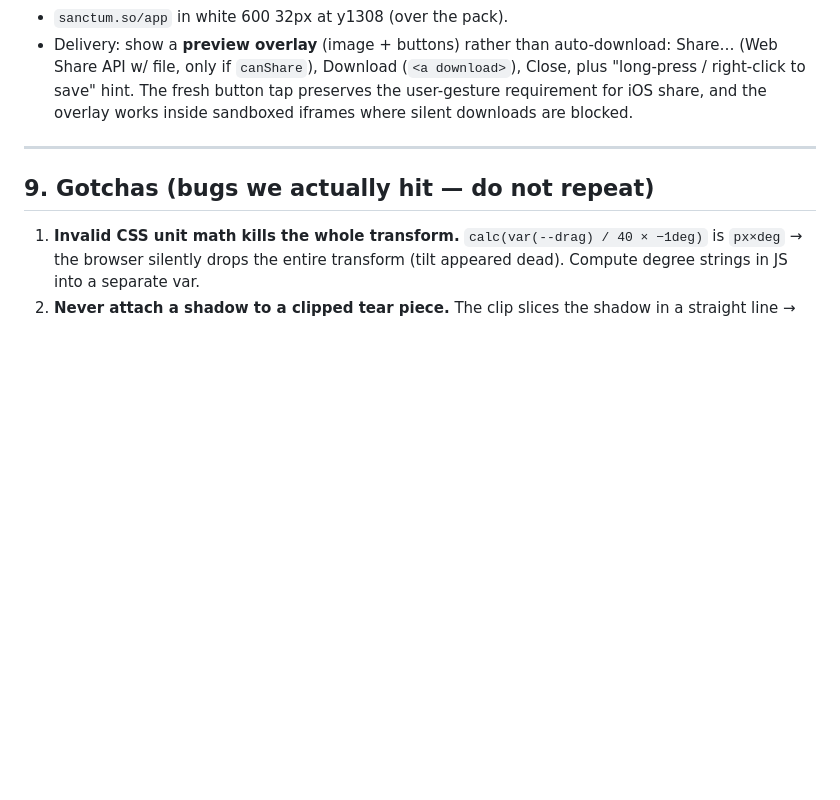
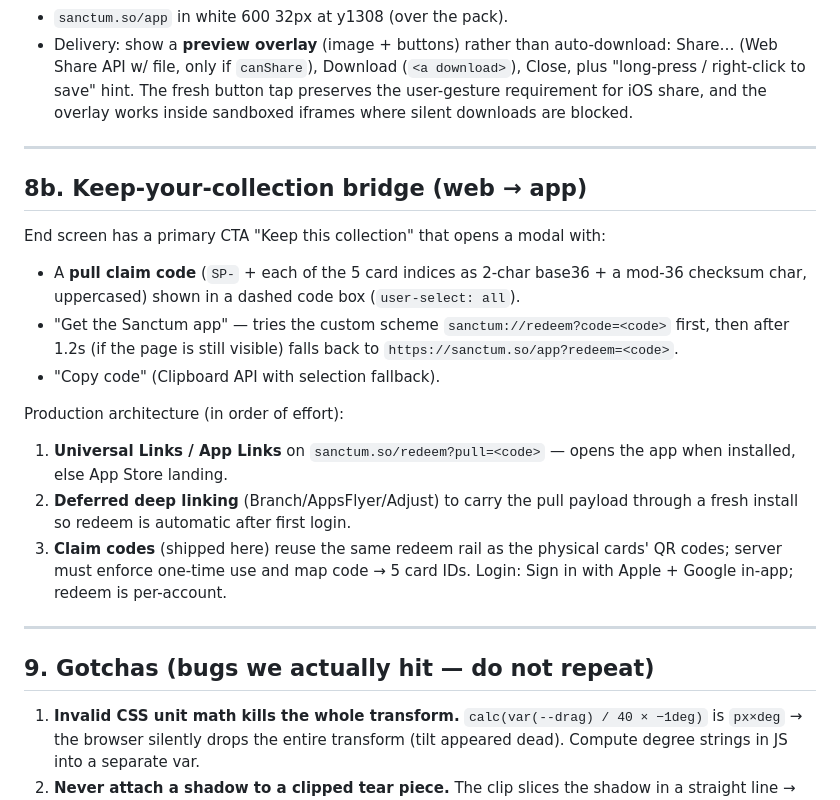
Before and after one commit to shizudio/sanctum-pack-opening, a Markdown page: SPEC.md, the part around the change. Drawn GitHub-style; blank space fills up the shorter version.

Commit message:
Keep-collection claim code flow + app bridge
Co-Authored-By: Claude Fable 5 <noreply@anthropic.com>

```diff
--- a/SPEC.md
+++ b/SPEC.md
@@ -241,6 +241,27 @@ Canvas-composed 1080×1350 PNG (no screen capture, no libraries):
 
 ---
 
+## 8b. Keep-your-collection bridge (web → app)
+
+End screen has a primary CTA "Keep this collection" that opens a modal with:
+- A **pull claim code** (`SP-` + each of the 5 card indices as 2-char base36 +
+  a mod-36 checksum char, uppercased) shown in a dashed code box (`user-select: all`).
+- "Get the Sanctum app" — tries the custom scheme
+  `sanctum://redeem?code=<code>` first, then after 1.2s (if the page is still
+  visible) falls back to `https://sanctum.so/app?redeem=<code>`.
+- "Copy code" (Clipboard API with selection fallback).
+
+Production architecture (in order of effort):
+1. **Universal Links / App Links** on `sanctum.so/redeem?pull=<code>` — opens the
+   app when installed, else App Store landing.
+2. **Deferred deep linking** (Branch/AppsFlyer/Adjust) to carry the pull payload
+   through a fresh install so redeem is automatic after first login.
+3. **Claim codes** (shipped here) reuse the same redeem rail as the physical cards'
+   QR codes; server must enforce one-time use and map code → 5 card IDs.
+Login: Sign in with Apple + Google in-app; redeem is per-account.
+
+---
+
 ## 9. Gotchas (bugs we actually hit — do not repeat)
 
 1. **Invalid CSS unit math kills the whole transform.** `calc(var(--drag) / 40 × −1deg)`
```
